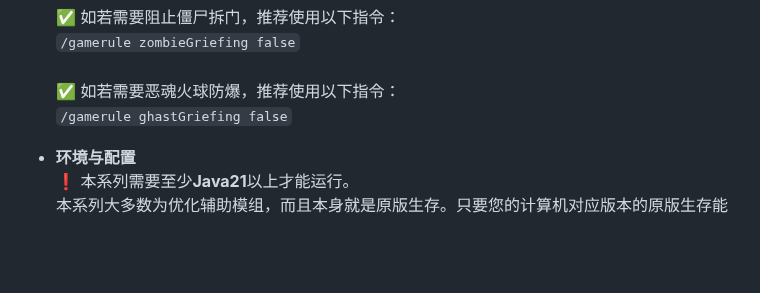
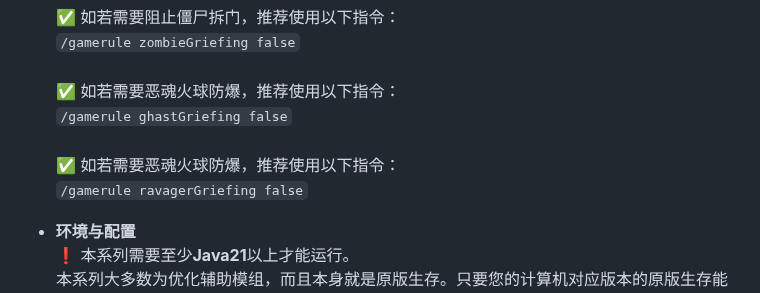
Before and after one commit to Fndream/BorderSurvivalModpack, a Markdown page: README.md, the part around the change. Drawn GitHub-style; blank space fills up the shorter version.

````diff
--- a/README.md
+++ b/README.md
@@ -229,7 +229,9 @@
 ✅ 如若需要阻止僵尸拆门，推荐使用以下指令：<br/>
 ```/gamerule zombieGriefing false```<br/><br/>
 ✅ 如若需要恶魂火球防爆，推荐使用以下指令：<br/>
-```/gamerule ghastGriefing false```
+```/gamerule ghastGriefing false```<br/><br/>
+✅ 如若需要恶魂火球防爆，推荐使用以下指令：<br/>
+```/gamerule ravagerGriefing false```
 
 * **环境与配置**<br/>
 ❗ 本系列需要至少**Java21**以上才能运行。<br/>
````
